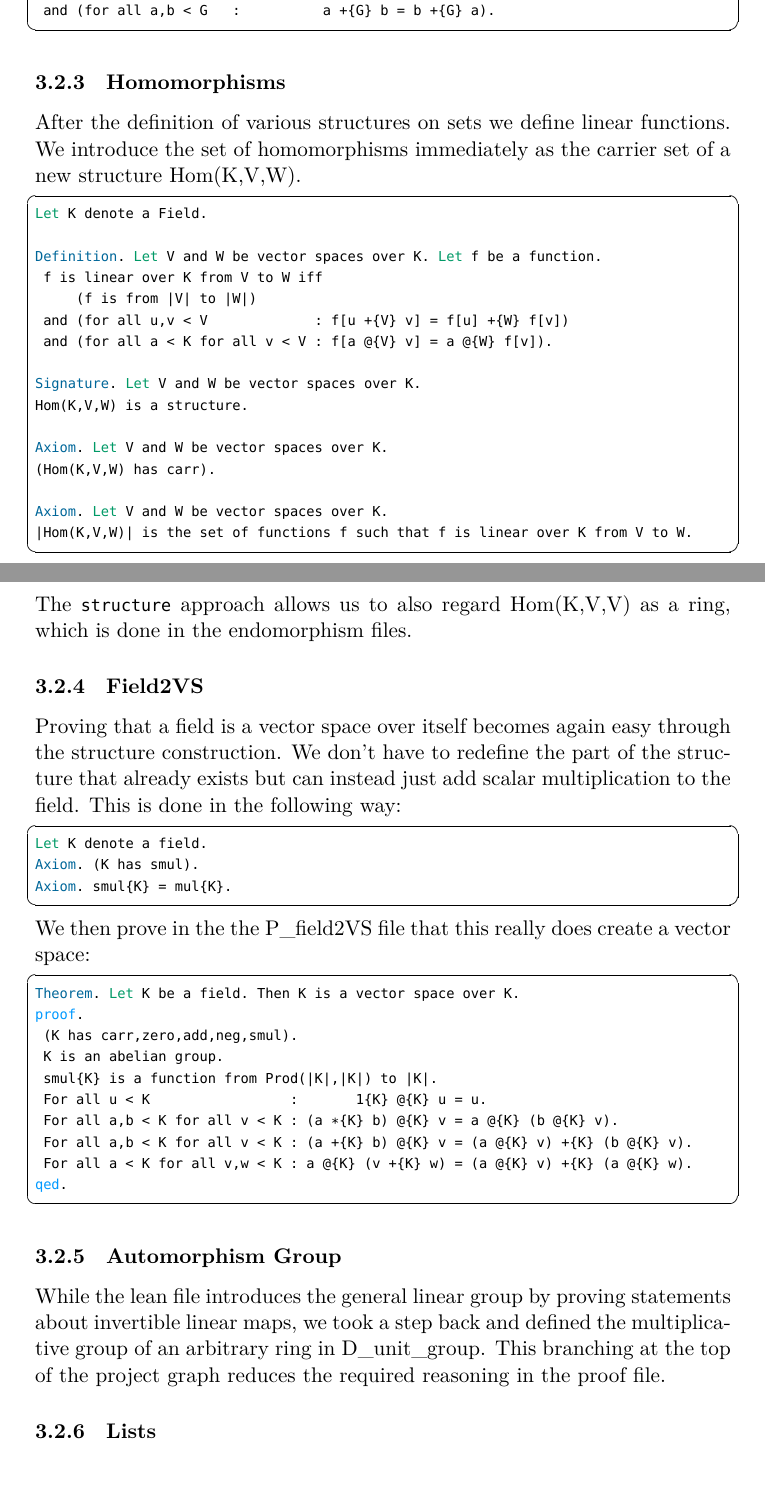
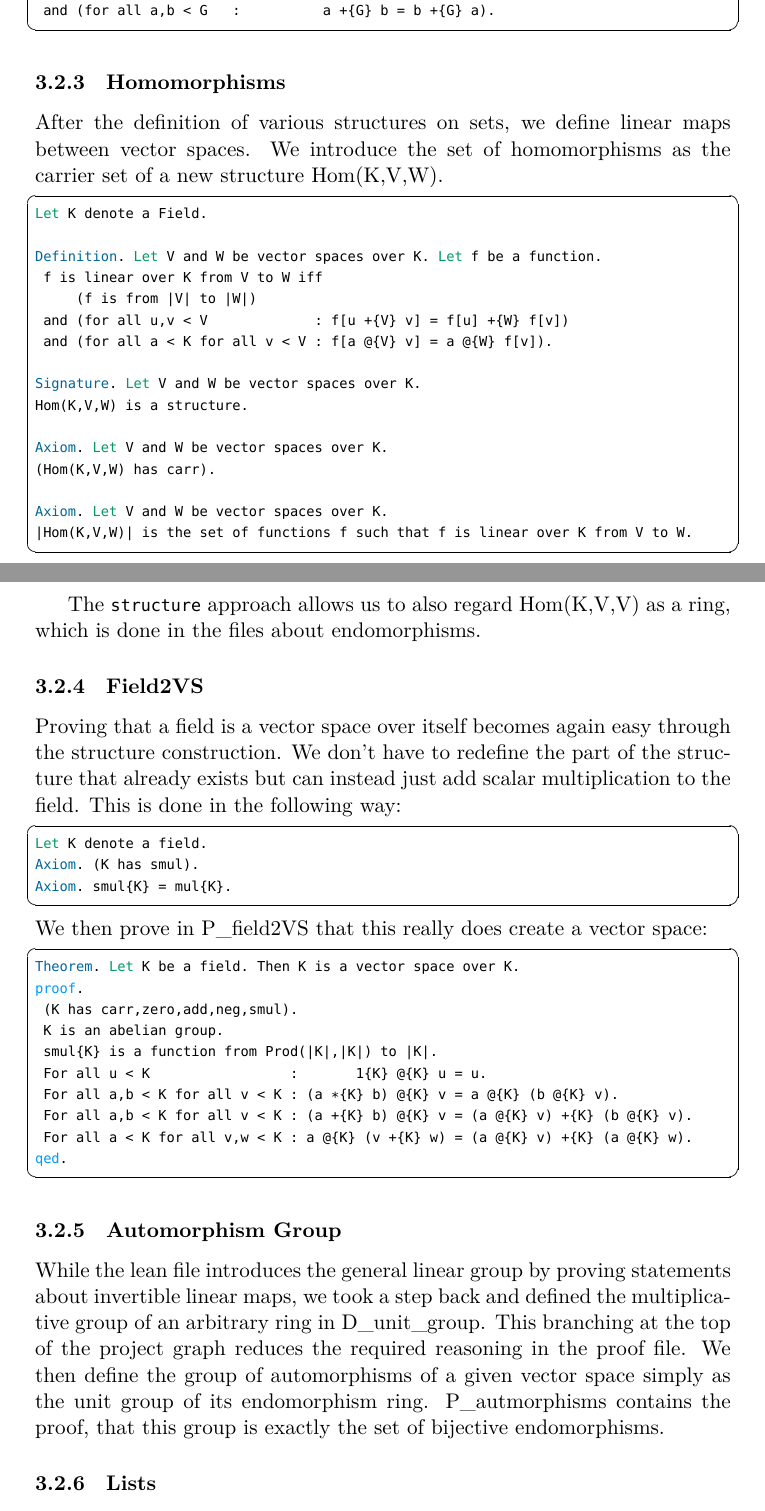
Before and after one commit to Felix-Thiele/Lin-Algebra-Formalization-FTL, a LaTeX document (Report.tex): two parts of pages 9 and 10 of 14, joined at a grey line, cut so that both start at the same text, the shorter picture padded with empty space. Compiled offline with XeLaTeX; a missing font is replaced by an installed copy or a similar font.

Commit message:
Update Report.tex

```diff
--- a/Report.tex
+++ b/Report.tex
@@ -241,7 +244,8 @@ Definition. An abelian group is a structure G such that
 
 \subsubsection{Homomorphisms}
 
-After the definition of various structures on sets we define linear functions. We introduce the set of homomorphisms immediately as the carrier set of a new structure Hom(K,V,W).
+After the definition of various structures on sets, we define linear maps between vector spaces.
+We introduce the set of homomorphisms as the carrier set of a new structure Hom(K,V,W).
 \begin{lstlisting}
 Let K denote a Field.
 
@@ -267,7 +271,8 @@ For brevity in D\_func\_zero we introduce the following abbreviation:
 Let 2Vectorspace(K,V,W) stand for
 (K is a field and (V is a vector space over K) and (W is a vector space over K)).
 \end{lstlisting}
-The {\ftl structure} approach allows us to also regard Hom(K,V,V) as a ring, which is done in the endomorphism files.
+
+The {\ftl structure} approach allows us to also regard Hom(K,V,V) as a ring, which is done in the files about endomorphisms.
 
 \subsubsection{Field2VS}
 Proving that a field is a vector space over itself becomes again easy through the structure construction. We don't have to redefine the part of the structure that already exists but can instead just add scalar multiplication to the field. This is done in the following way:
@@ -276,7 +281,7 @@ Let K denote a field.
 Axiom. (K has smul).
 Axiom. smul{K} = mul{K}.
 \end{lstlisting}
-We then prove in the the P\_field2VS file that this really does create a vector space:
+We then prove in P\_field2VS that this really does create a vector space:
 \begin{lstlisting}
 Theorem. Let K be a field. Then K is a vector space over K.
 proof.
@@ -293,7 +298,7 @@ qed.
 
 \subsubsection{Automorphism Group}
 While the lean file introduces the general linear group by proving statements about invertible linear maps, we took a step back and defined the multiplicative group of an arbitrary ring in D\_unit\_group. This branching at the top of the project graph reduces the required reasoning in the proof file.
-
+We then define the group of automorphisms of a given vector space simply as the unit group of its endomorphism ring. P\_autmorphisms contains the proof, that this group is exactly the set of bijective endomorphisms.
 
 \subsubsection{Lists}
 
```
Also changed, not shown: Report.tex (11 more changed lines).
